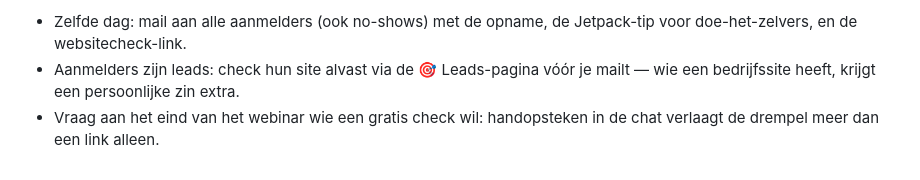
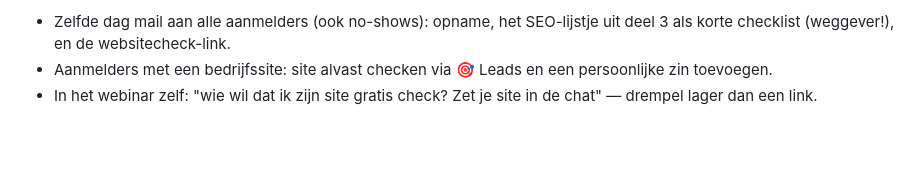
Before and after one commit to Voskesss/wordpress2ai, a Markdown page: docs/webinar-opzet.md, the part around one of its changes. GitHub-like rendering; blank space fills up the shorter version.

```diff
--- a/docs/webinar-opzet.md
+++ b/docs/webinar-opzet.md
@@ -82,7 +91,8 @@ Dit is het hart. Niet uitleggen, dóen — scherm delen op het portaal:
 
-- Zelfde dag: mail aan alle aanmelders (ook no-shows) met de opname, de
-  Jetpack-tip voor doe-het-zelvers, en de websitecheck-link.
-- Aanmelders zijn leads: check hun site alvast via de 🎯 Leads-pagina vóór je
-  mailt — wie een bedrijfssite heeft, krijgt een persoonlijke zin extra.
-- Vraag aan het eind van het webinar wie een gratis check wil: handopsteken in
-  de chat verlaagt de drempel meer dan een link alleen.
+- Zelfde dag mail aan alle aanmelders (ook no-shows): opname, het
+  SEO-lijstje uit deel 3 als korte checklist (weggever!), en de
+  websitecheck-link.
+- Aanmelders met een bedrijfssite: site alvast checken via 🎯 Leads en een
+  persoonlijke zin toevoegen.
+- In het webinar zelf: "wie wil dat ik zijn site gratis check? Zet je site in
+  de chat" — drempel lager dan een link.
```
Also changed, not shown: other parts of docs/webinar-opzet.md (+76 -67 lines).
